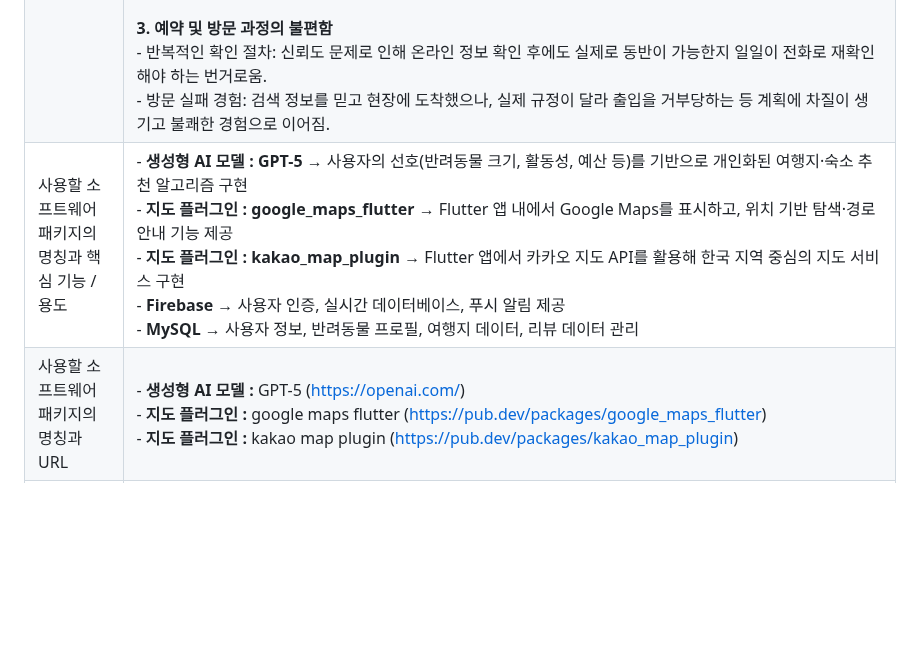
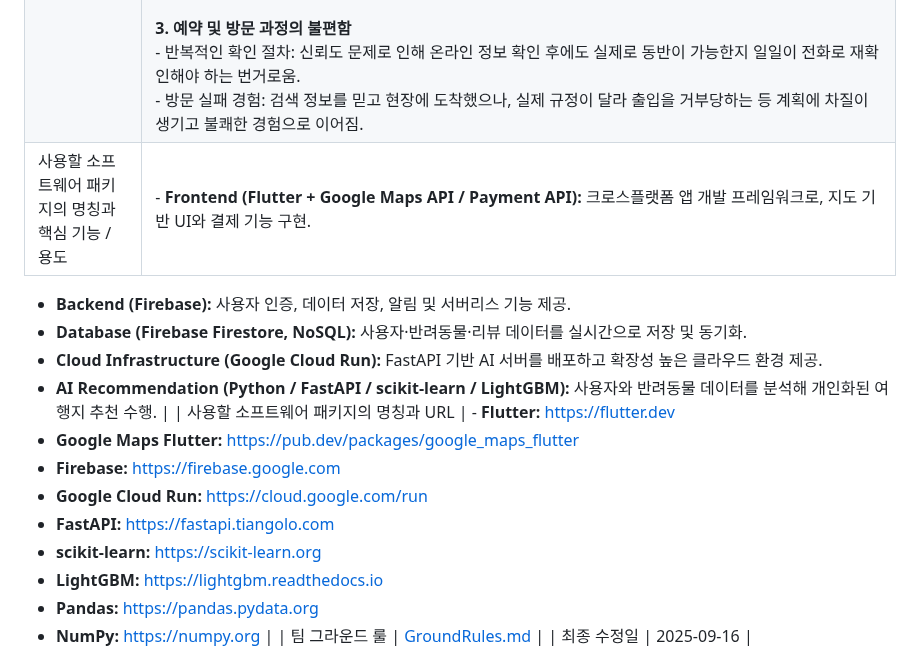
Before and after one commit to ReturnZZero/return0, a Markdown page: 25-2 START/Project-Scenario.md, the part around the change. GitHub-like rendering; blank space fills up the shorter version.

Commit message:
Update Project-Scenario.md
ppt내용과 맞게 수정

```diff
--- a/25-2 START/Project-Scenario.md
+++ b/25-2 START/Project-Scenario.md
@@ -10,7 +10,19 @@
 | 무엇을 만들고자 하는가 | 반려인이 반려동물과 함께 여행할 때, AI 추천과 위치 기반 데이터를 활용하여 숙소, 카페, 맛집, 산책로, 동반 가능한 관광지 등을 맞춤형으로 제공하는 차세대 애플리케이션을 개발하고자 한다. 사용자의 선호(예: 반려견 크기, 활동성 등)와 실시간 위치 정보를 결합하여 개인화된 여행 코스를 설계해주고, 리뷰 및 커뮤니티 기능을 통해 반려인들 간 경험 공유를 촉진한다. |
 | 고객 | **페르소나** <br>**김하은 (25세, 대학원생)**<br>김하은은 서울에서 대학원 생활을 하고 있는 25세 여성으로, 연구와 과제 때문에 일상에서 스트레스를 많이 받는다. 스트레스를 해소하기 위해 반려견 ‘보리(2살, 소형견)’와 함께 주말마다 근교로 짧은 여행을 떠나는 것을 즐긴다. 그러나 여행지를 선택할 때마다 가장 먼저 확인해야 하는 것이 ‘반려견 동반 가능 여부’인데, 이 정보가 여러 블로그와 사이트에 흩어져 있어 검색 과정이 번거롭다. 또한 예약 단계에서도 실제로 반려동물 출입이 허용되는지 명확히 표시되지 않아 불안감을 느끼는 경우가 많다. 과거에는 블로그 후기만 믿고 숙소를 예약했다가 실제 방문 시 반려동물 출입이 불가해 난처했던 경험도 있다.<br><br> **• 김하은 고객 요구사항**<br> **1. 저렴한 여행 옵션:** 대학원생 신분이라 예산이 제한적이기 때문에, 반려동물 동반이 가능하면서도 가성비 좋은 숙소와 카페를 찾고 싶다.<br> **2. 쉬운 정보 확인:** 반려견 크기, 동반 가능 구역, 추가 요금 여부 등을 한눈에 확인할 수 있도록 체계적으로 정리된 정보를 원한다.<br> **3. 신뢰성 있는 추천:** 단순 광고가 아닌 실제 사용자 리뷰와 AI 기반 추천을 통해 ‘안심하고’ 예약할 수 있는 서비스를 선호한다.<br><br> **오준석 (48세, 강사)**<br>오준석은 학원에서 강사로 근무하는 48세 남성으로, 평일에는 강의와 학생 관리로 바쁘게 시간을 보낸다. 주말에는 가족과 반려견 ‘코코(5살, 대형견)’와 함께 드라이브 여행을 즐기는 것이 일상의 소소한 행복이다. 하지만 대형견을 데리고 갈 수 있는 숙소나 맛집을 찾기가 특히 어렵다. 소형견은 허용하지만 대형견은 불가능한 경우가 많아, 몇 시간씩 인터넷을 검색해야 겨우 한두 곳을 찾는다. 이전에는 검색한 정보를 믿고 방문했다가 현장에서 “대형견은 불가하다”는 말을 듣고 발길을 돌려야 했던 불편한 경험도 겪은 바 있다.<br><br>  **• 오준석 고객 요구사항**<br> **1. 실용성 있는 추천:** 검색 시간을 최소화하고, 대형견도 편하게 이용할 수 있는 숙소·식당·산책로를 자동으로 추천받고 싶다.<br> **2. 쉬운 사용법:** 복잡한 기능보다는 직관적이고 간단한 UI를 선호하며, 예약 절차도 단순하길 원한다.<br> **3. 가족 친화성:** 모바일 사용에 익숙하지 않은 배우자도 쉽게 사용할 수 있는 인터페이스를 원한다. |
 | Pain Point | **1. 정보 탐색의 비효율성**<br>- 정보의 파편화: 반려동물 동반 가능 장소(숙소, 식당, 관광지) 정보가 여러 블로그, SNS, 예약 사이트에 흩어져 있어 정보 취합에 많은 시간이 소요됨.<br>- 대형견 정보 절대 부족: 소형견에 비해 대형견 동반 가능 장소에 대한 정보가 현저히 부족하여 검색에 수 시간을 허비함.<br><br>**2. 정보의 신뢰도 문제**<br>- 부정확하고 오래된 정보: 블로그 후기나 포털 사이트의 정보가 최신이 아니거나 실제 운영 방침과 달라 현장에서 낭패를 겪는 경험 발생. (예: 블로그만 믿고 방문했으나 동반 불가 통보)<br>- 불명확한 동반 규정: '반려동물 동반 가능'이라고만 명시되어 있고, 견종 크기 제한, 추가 요금, 동반 가능 구역(객실만 가능, 식당 외부만 가능 등)과 같은 세부 조건이 불명확하여 예약 및 방문 시 불확실성이 큼.<br><br>**3. 예약 및 방문 과정의 불편함**<br>- 반복적인 확인 절차: 신뢰도 문제로 인해 온라인 정보 확인 후에도 실제로 동반이 가능한지 일일이 전화로 재확인해야 하는 번거로움.<br>- 방문 실패 경험: 검색 정보를 믿고 현장에 도착했으나, 실제 규정이 달라 출입을 거부당하는 등 계획에 차질이 생기고 불쾌한 경험으로 이어짐. |
-| 사용할 소프트웨어 패키지의 명칭과 핵심 기능 / 용도 | - **생성형 AI 모델 : GPT-5** → 사용자의 선호(반려동물 크기, 활동성, 예산 등)를 기반으로 개인화된 여행지·숙소 추천 알고리즘 구현<br>- **지도 플러그인 : google_maps_flutter** → Flutter 앱 내에서 Google Maps를 표시하고, 위치 기반 탐색·경로 안내 기능 제공<br>- **지도 플러그인 : kakao_map_plugin** → Flutter 앱에서 카카오 지도 API를 활용해 한국 지역 중심의 지도 서비스 구현<br>- **Firebase** → 사용자 인증, 실시간 데이터베이스, 푸시 알림 제공<br>- **MySQL** → 사용자 정보, 반려동물 프로필, 여행지 데이터, 리뷰 데이터 관리 |
-| 사용할 소프트웨어 패키지의 명칭과 URL | - **생성형 AI 모델 :** GPT-5 (https://openai.com/)<br> - **지도 플러그인 :** google maps flutter (https://pub.dev/packages/google_maps_flutter)<br> - **지도 플러그인 :** kakao map plugin (https://pub.dev/packages/kakao_map_plugin) |
+| 사용할 소프트웨어 패키지의 명칭과 핵심 기능 / 용도 | - **Frontend (Flutter + Google Maps API / Payment API):** 크로스플랫폼 앱 개발 프레임워크로, 지도 기반 UI와 결제 기능 구현.<br>
+- **Backend (Firebase):** 사용자 인증, 데이터 저장, 알림 및 서버리스 기능 제공.<br>
+- **Database (Firebase Firestore, NoSQL):** 사용자·반려동물·리뷰 데이터를 실시간으로 저장 및 동기화.<br>
+- **Cloud Infrastructure (Google Cloud Run):** FastAPI 기반 AI 서버를 배포하고 확장성 높은 클라우드 환경 제공.<br>
+- **AI Recommendation (Python / FastAPI / scikit-learn / LightGBM):** 사용자와 반려동물 데이터를 분석해 개인화된 여행지 추천 수행. |
+| 사용할 소프트웨어 패키지의 명칭과 URL | - **Flutter:** [https://flutter.dev](https://flutter.dev)<br>
+- **Google Maps Flutter:** [https://pub.dev/packages/google_maps_flutter](https://pub.dev/packages/google_maps_flutter)<br>
+- **Firebase:** [https://firebase.google.com](https://firebase.google.com)<br>
+- **Google Cloud Run:** [https://cloud.google.com/run](https://cloud.google.com/run)<br>
+- **FastAPI:** [https://fastapi.tiangolo.com](https://fastapi.tiangolo.com)<br>
+- **scikit-learn:** [https://scikit-learn.org](https://scikit-learn.org)<br>
+- **LightGBM:** [https://lightgbm.readthedocs.io](https://lightgbm.readthedocs.io)<br>
+- **Pandas:** [https://pandas.pydata.org](https://pandas.pydata.org)<br>
+- **NumPy:** [https://numpy.org](https://numpy.org) |
 | 팀 그라운드 룰 | [GroundRules.md](https://github.com/ReturnZZero/return0/blob/main/GroundRules.md) |
 | 최종 수정일 | 2025-09-16 |
```
